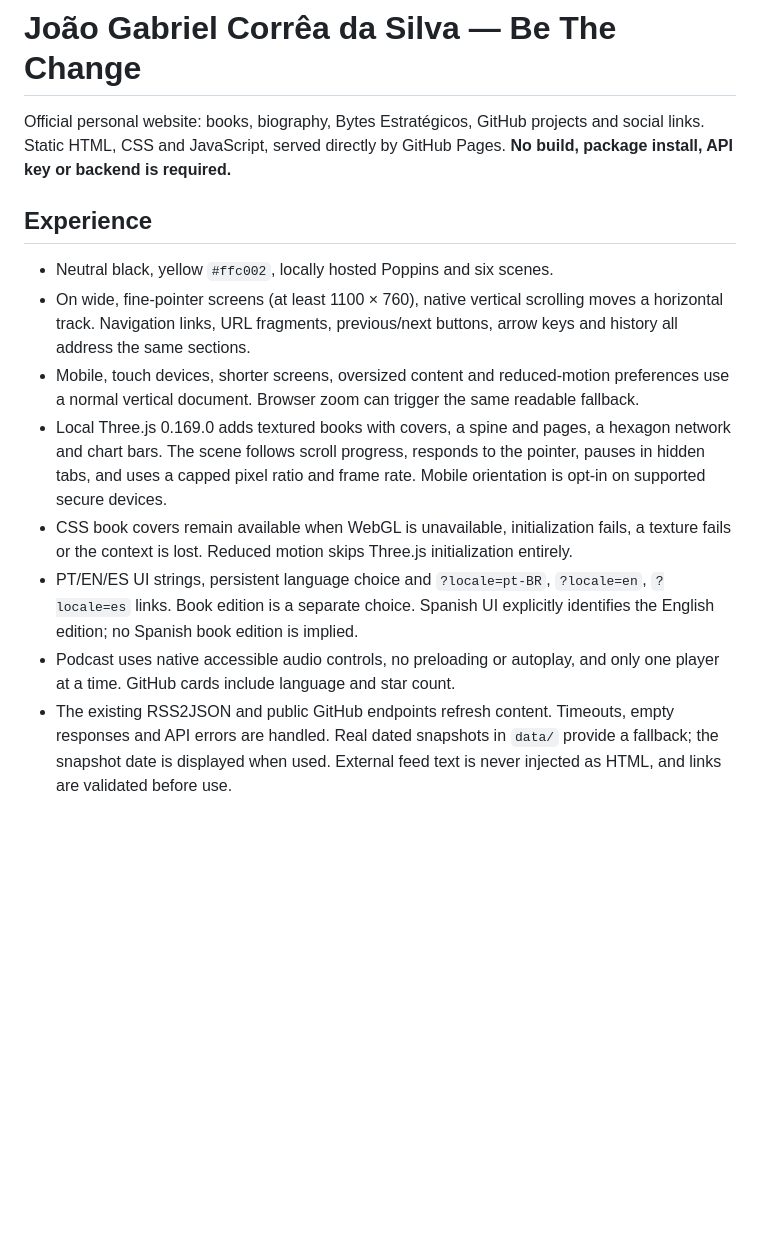
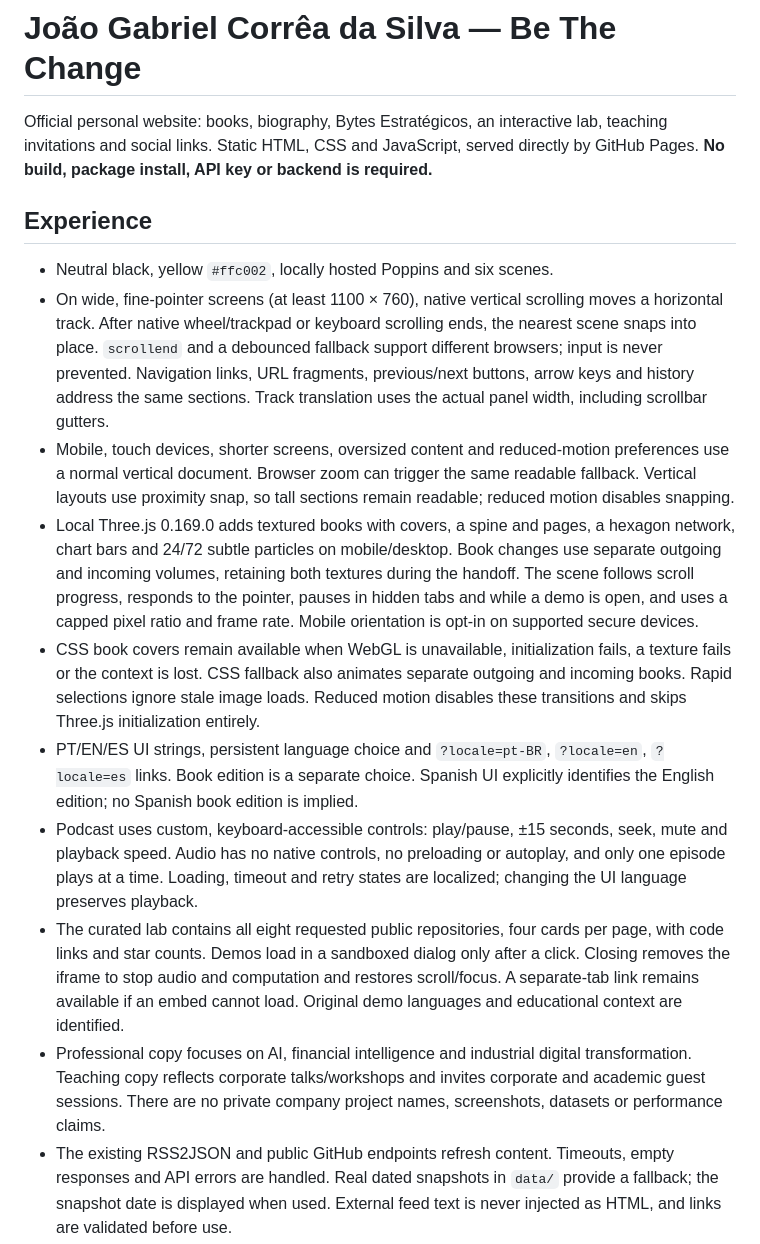
Before and after one commit to jgabriel2302/website, a Markdown page: README.md, the part around one of its changes. Drawn GitHub-style; blank space fills up the shorter version.

```diff
--- a/README.md
+++ b/README.md
@@ -1,16 +1,18 @@
 # João Gabriel Corrêa da Silva — Be The Change
 
-Official personal website: books, biography, Bytes Estratégicos, GitHub projects and social links. Static HTML, CSS and JavaScript, served directly by GitHub Pages. **No build, package install, API key or backend is required.**
+Official personal website: books, biography, Bytes Estratégicos, an interactive lab, teaching invitations and social links. Static HTML, CSS and JavaScript, served directly by GitHub Pages. **No build, package install, API key or backend is required.**
 
 ## Experience
 
 - Neutral black, yellow `#ffc002`, locally hosted Poppins and six scenes.
-- On wide, fine-pointer screens (at least 1100 × 760), native vertical scrolling moves a horizontal track. Navigation links, URL fragments, previous/next buttons, arrow keys and history all address the same sections.
-- Mobile, touch devices, shorter screens, oversized content and reduced-motion preferences use a normal vertical document. Browser zoom can trigger the same readable fallback.
-- Local Three.js 0.169.0 adds textured books with covers, a spine and pages, a hexagon network and chart bars. The scene follows scroll progress, responds to the pointer, pauses in hidden tabs, and uses a capped pixel ratio and frame rate. Mobile orientation is opt-in on supported secure devices.
-- CSS book covers remain available when WebGL is unavailable, initialization fails, a texture fails or the context is lost. Reduced motion skips Three.js initialization entirely.
+- On wide, fine-pointer screens (at least 1100 × 760), native vertical scrolling moves a horizontal track. After native wheel/trackpad or keyboard scrolling ends, the nearest scene snaps into place. `scrollend` and a debounced fallback support different browsers; input is never prevented. Navigation links, URL fragments, previous/next buttons, arrow keys and history address the same sections. Track translation uses the actual panel width, including scrollbar gutters.
+- Mobile, touch devices, shorter screens, oversized content and reduced-motion preferences use a normal vertical document. Browser zoom can trigger the same readable fallback. Vertical layouts use proximity snap, so tall sections remain readable; reduced motion disables snapping.
+- Local Three.js 0.169.0 adds textured books with covers, a spine and pages, a hexagon network, chart bars and 24/72 subtle particles on mobile/desktop. Book changes use separate outgoing and incoming volumes, retaining both textures during the handoff. The scene follows scroll progress, responds to the pointer, pauses in hidden tabs and while a demo is open, and uses a capped pixel ratio and frame rate. Mobile orientation is opt-in on supported secure devices.
+- CSS book covers remain available when WebGL is unavailable, initialization fails, a texture fails or the context is lost. CSS fallback also animates separate outgoing and incoming books. Rapid selections ignore stale image loads. Reduced motion disables these transitions and skips Three.js initialization entirely.
 - PT/EN/ES UI strings, persistent language choice and `?locale=pt-BR`, `?locale=en`, `?locale=es` links. Book edition is a separate choice. Spanish UI explicitly identifies the English edition; no Spanish book edition is implied.
-- Podcast uses native accessible audio controls, no preloading or autoplay, and only one player at a time. GitHub cards include language and star count.
+- Podcast uses custom, keyboard-accessible controls: play/pause, ±15 seconds, seek, mute and playback speed. Audio has no native controls, no preloading or autoplay, and only one episode plays at a time. Loading, timeout and retry states are localized; changing the UI language preserves playback.
+- The curated lab contains all eight requested public repositories, four cards per page, with code links and star counts. Demos load in a sandboxed dialog only after a click. Closing removes the iframe to stop audio and computation and restores scroll/focus. A separate-tab link remains available if an embed cannot load. Original demo languages and educational context are identified.
+- Professional copy focuses on AI, financial intelligence and industrial digital transformation. Teaching copy reflects corporate talks/workshops and invites corporate and academic guest sessions. There are no private company project names, screenshots, datasets or performance claims.
 - The existing RSS2JSON and public GitHub endpoints refresh content. Timeouts, empty responses and API errors are handled. Real dated snapshots in `data/` provide a fallback; the snapshot date is displayed when used. External feed text is never injected as HTML, and links are validated before use.
 
 ## Files
```
Also changed, not shown: other parts of README.md (+29 -4 lines), docs/screenshots/player-20261107.jpg (added), 11 other files.
